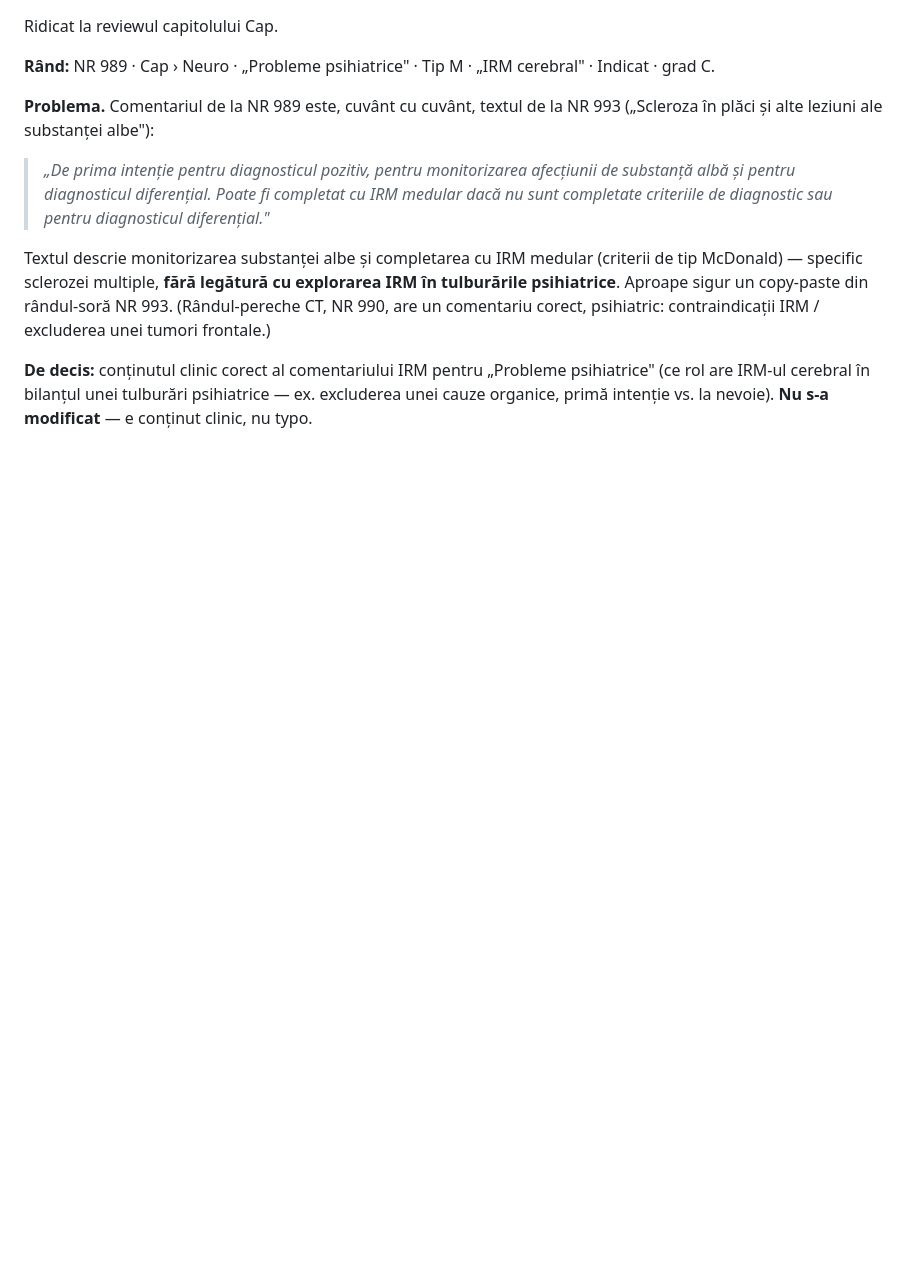
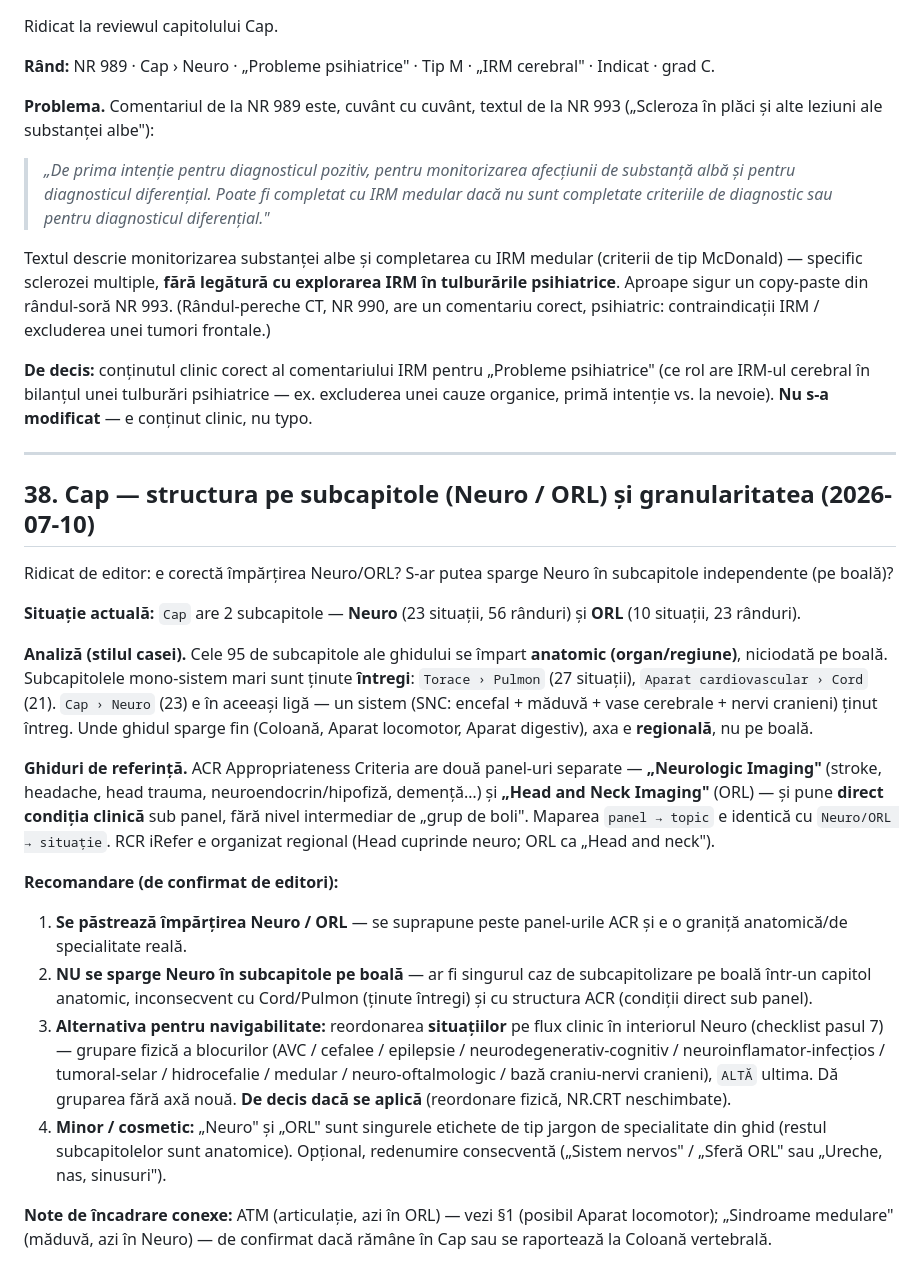
Before and after one commit to cstroie/GIRI, a Markdown page: EDITORIAL-decisions.md, the part around the change. Rendered like a GitHub page; blank space fills up the shorter version.

Commit message:
EDITORIAL §38: structura subcapitolelor capitolului Cap (Neuro/ORL)
Consemnare a analizei privind impartirea Neuro/ORL si granularitatea:
recomandare de pastrare a impartirii (aliniata panel-urilor ACR
Neurologic/Head&Neck) si de a NU sparge Neuro pe boala (inconsecvent cu
Cord/Pulmon, tinute intregi). Alternativa: reordonare situatii pe flux clinic.

Co-Authored-By: Claude Opus 4.8 <noreply@anthropic.com>
Claude-Session: https://claude.ai/code/session_01FrZJ2YnE4iHrby95B4j4Gc

```diff
--- a/EDITORIAL-decisions.md
+++ b/EDITORIAL-decisions.md
@@ -1901,3 +1901,46 @@ are un comentariu corect, psihiatric: contraindicații IRM / excluderea unei tum
 **De decis:** conținutul clinic corect al comentariului IRM pentru „Probleme psihiatrice" (ce
 rol are IRM-ul cerebral în bilanțul unei tulburări psihiatrice — ex. excluderea unei cauze
 organice, primă intenție vs. la nevoie). **Nu s-a modificat** — e conținut clinic, nu typo.
+
+---
+
+## 38. Cap — structura pe subcapitole (Neuro / ORL) și granularitatea (2026-07-10)
+
+Ridicat de editor: e corectă împărțirea Neuro/ORL? S-ar putea sparge Neuro în subcapitole
+independente (pe boală)?
+
+**Situație actuală:** `Cap` are 2 subcapitole — **Neuro** (23 situații, 56 rânduri) și
+**ORL** (10 situații, 23 rânduri).
+
+**Analiză (stilul casei).** Cele 95 de subcapitole ale ghidului se împart **anatomic
+(organ/regiune)**, niciodată pe boală. Subcapitolele mono-sistem mari sunt ținute **întregi**:
+`Torace › Pulmon` (27 situații), `Aparat cardiovascular › Cord` (21). `Cap › Neuro` (23) e în
+aceeași ligă — un sistem (SNC: encefal + măduvă + vase cerebrale + nervi cranieni) ținut întreg.
+Unde ghidul sparge fin (Coloană, Aparat locomotor, Aparat digestiv), axa e **regională**, nu pe
+boală.
+
+**Ghiduri de referință.** ACR Appropriateness Criteria are două panel-uri separate —
+**„Neurologic Imaging"** (stroke, headache, head trauma, neuroendocrin/hipofiză, demență…) și
+**„Head and Neck Imaging"** (ORL) — și pune **direct condiția clinică** sub panel, fără nivel
+intermediar de „grup de boli". Maparea `panel → topic` e identică cu `Neuro/ORL → situație`.
+RCR iRefer e organizat regional (Head cuprinde neuro; ORL ca „Head and neck").
+
+**Recomandare (de confirmat de editori):**
+
+1. **Se păstrează împărțirea Neuro / ORL** — se suprapune peste panel-urile ACR și e o graniță
+   anatomică/de specialitate reală.
+2. **NU se sparge Neuro în subcapitole pe boală** — ar fi singurul caz de subcapitolizare pe
+   boală într-un capitol anatomic, inconsecvent cu Cord/Pulmon (ținute întregi) și cu structura
+   ACR (condiții direct sub panel).
+3. **Alternativa pentru navigabilitate:** reordonarea **situațiilor** pe flux clinic în interiorul
+   Neuro (checklist pasul 7) — grupare fizică a blocurilor (AVC / cefalee / epilepsie /
+   neurodegenerativ-cognitiv / neuroinflamator-infecțios / tumoral-selar / hidrocefalie / medular /
+   neuro-oftalmologic / bază craniu-nervi cranieni), `ALTĂ` ultima. Dă gruparea fără axă nouă.
+   **De decis dacă se aplică** (reordonare fizică, NR.CRT neschimbate).
+4. **Minor / cosmetic:** „Neuro" și „ORL" sunt singurele etichete de tip jargon de specialitate
+   din ghid (restul subcapitolelor sunt anatomice). Opțional, redenumire consecventă
+   („Sistem nervos" / „Sferă ORL" sau „Ureche, nas, sinusuri").
+
+**Note de încadrare conexe:** ATM (articulație, azi în ORL) — vezi §1 (posibil Aparat locomotor);
+„Sindroame medulare" (măduvă, azi în Neuro) — de confirmat dacă rămâne în Cap sau se raportează
+la Coloană vertebrală.
```
